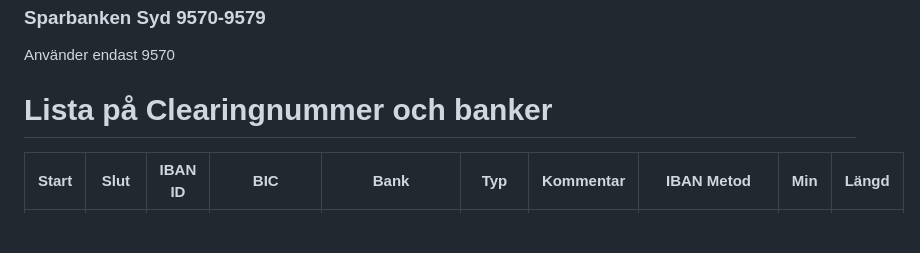
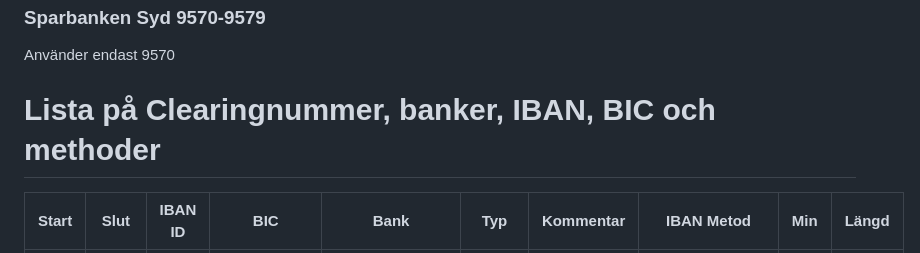
Before and after one commit to Bankinfrastruktur/BankData, a Markdown page: README.md, the part around the change. GitHub-like rendering; blank space fills up the shorter version.

Commit message:
Fix title

```diff
--- a/README.md
+++ b/README.md
@@ -25,7 +25,7 @@ Mer information om uppdateringen finns i [disukssion](https://github.com/jop-io/
 ### Sparbanken Syd 9570-9579
 Använder endast 9570
 
-# Lista på Clearingnummer och banker
+# Lista på Clearingnummer, banker, IBAN, BIC och methoder
 <!-- kontotable.html -->
 <table class="sortable"><thead>
 <tr><th>Start</th><th>Slut</th><th>IBAN ID</th><th>BIC</th><th>Bank</th><th>Typ</th><th>Kommentar</th><th>IBAN Metod</th><th>Min</th><th>Längd</th></tr>
```
